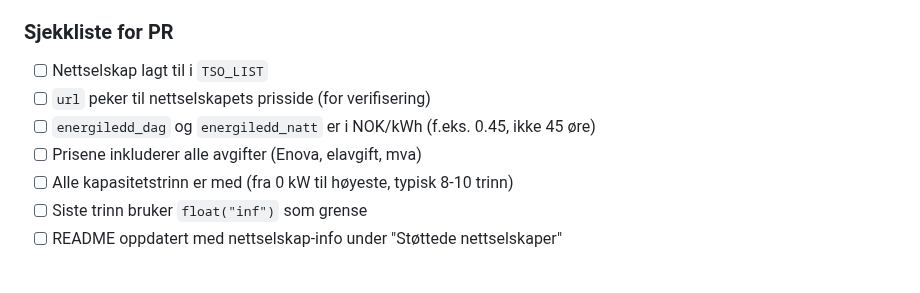
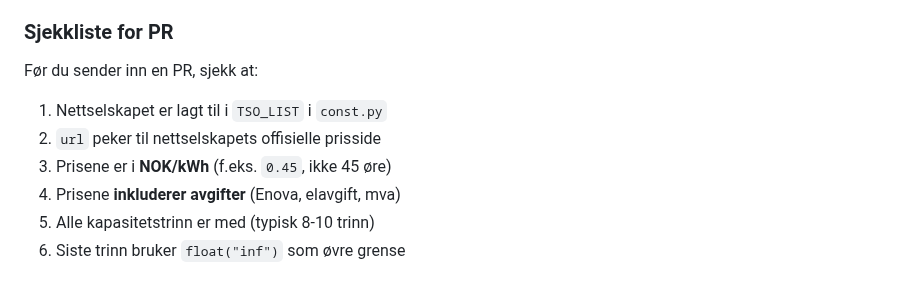
Before and after one commit to fredrik-lindseth/Stromkalkulator, a Markdown page: README.md, the part around the change. Rendered like a GitHub page.

```diff
--- a/README.md
+++ b/README.md
@@ -120,10 +120,11 @@ Vil du legge til støtte for ditt nettselskap? Følg guiden under og opprett en
 
 ### Sjekkliste for PR
 
-- [ ] Nettselskap lagt til i `TSO_LIST`
-- [ ] `url` peker til nettselskapets prisside (for verifisering)
-- [ ] `energiledd_dag` og `energiledd_natt` er i NOK/kWh (f.eks. 0.45, ikke 45 øre)
-- [ ] Prisene inkluderer alle avgifter (Enova, elavgift, mva)
-- [ ] Alle kapasitetstrinn er med (fra 0 kW til høyeste, typisk 8-10 trinn)
-- [ ] Siste trinn bruker `float("inf")` som grense
-- [ ] README oppdatert med nettselskap-info under "Støttede nettselskaper"
+Før du sender inn en PR, sjekk at:
+
+1. Nettselskapet er lagt til i `TSO_LIST` i `const.py`
+2. `url` peker til nettselskapets offisielle prisside
+3. Prisene er i **NOK/kWh** (f.eks. `0.45`, ikke 45 øre)
+4. Prisene **inkluderer avgifter** (Enova, elavgift, mva)
+5. Alle kapasitetstrinn er med (typisk 8-10 trinn)
+6. Siste trinn bruker `float("inf")` som øvre grense
```
Also changed, not shown: icon.png (added), 2 other files.
